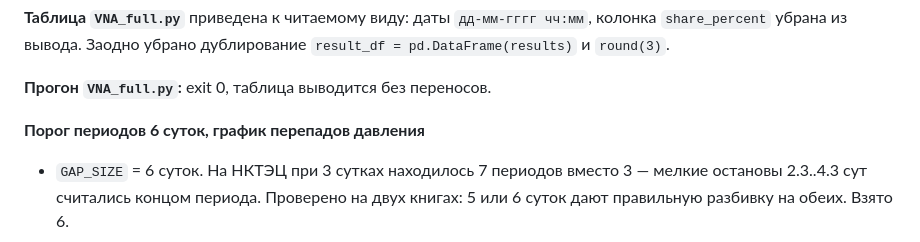
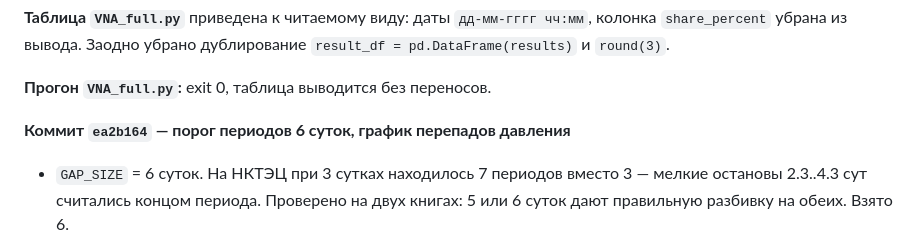
Before and after one commit to Lomenyour/Params.-Report-Automation, a Markdown page: Progress.md, the part around the change. Drawn GitHub-style.

Commit message:
Progress.md: зафиксирован коммит ea2b164

```diff
--- a/Progress.md
+++ b/Progress.md
@@ -121,7 +121,7 @@ k по окнам 141..172 (END), Δb между парами 4.5–4.7 %. С э
 
 **Прогон `VNA_full.py`:** exit 0, таблица выводится без переносов.
 
-**Порог периодов 6 суток, график перепадов давления**
+**Коммит `ea2b164` — порог периодов 6 суток, график перепадов давления**
 
 - `GAP_SIZE` = 6 суток. На НКТЭЦ при 3 сутках находилось 7 периодов
   вместо 3 — мелкие остановы 2.3..4.3 сут считались концом периода.
```
